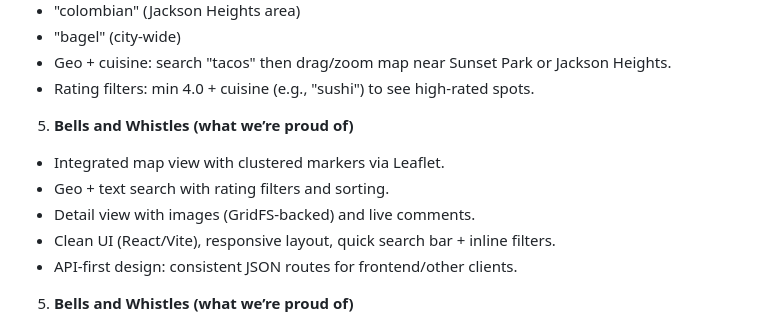
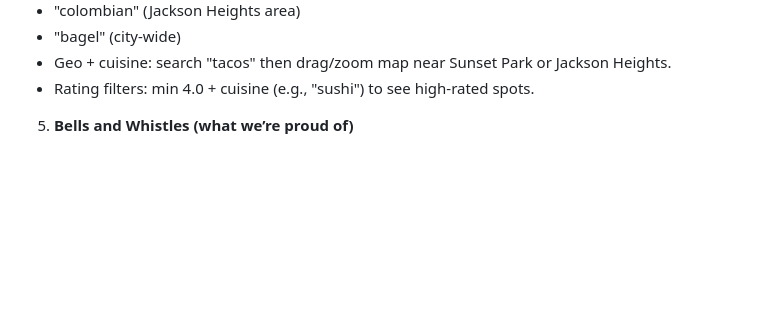
Before and after one commit to SrujanVaddiparthi/DineNY, a Markdown page: README.md, the part around the change. Drawn GitHub-style; blank space fills up the shorter version.

```diff
--- a/README.md
+++ b/README.md
@@ -48,13 +48,6 @@ Sample queries that surface diverse results:
 - "bagel" (city-wide)
 - Geo + cuisine: search "tacos" then drag/zoom map near Sunset Park or Jackson Heights.
 - Rating filters: min 4.0 + cuisine (e.g., "sushi") to see high-rated spots.
-
-5) **Bells and Whistles (what we’re proud of)**
-- Integrated map view with clustered markers via Leaflet.
-- Geo + text search with rating filters and sorting.
-- Detail view with images (GridFS-backed) and live comments.
-- Clean UI (React/Vite), responsive layout, quick search bar + inline filters.
-- API-first design: consistent JSON routes for frontend/other clients.
 
 5) **Bells and Whistles (what we’re proud of)**
 - Combined **text search and geospatial search** using MongoDB’s 2dsphere indexing and flexible query design.
```
